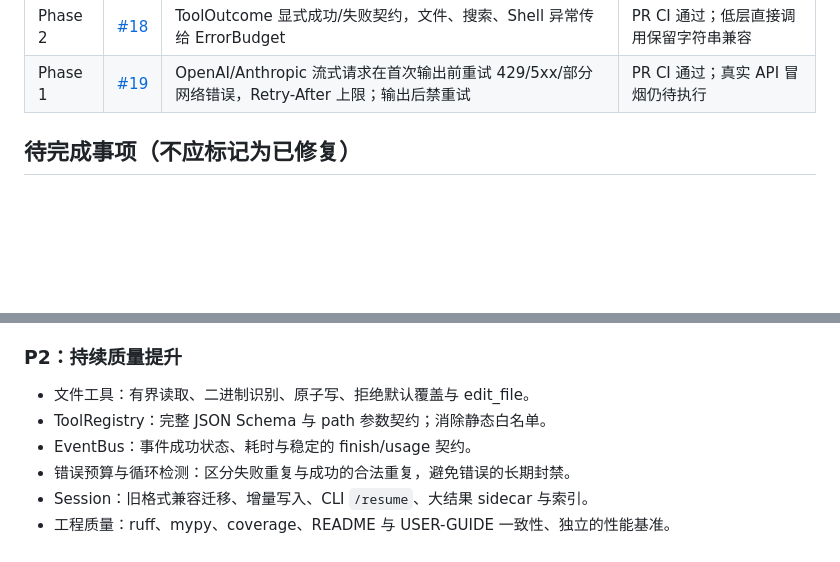
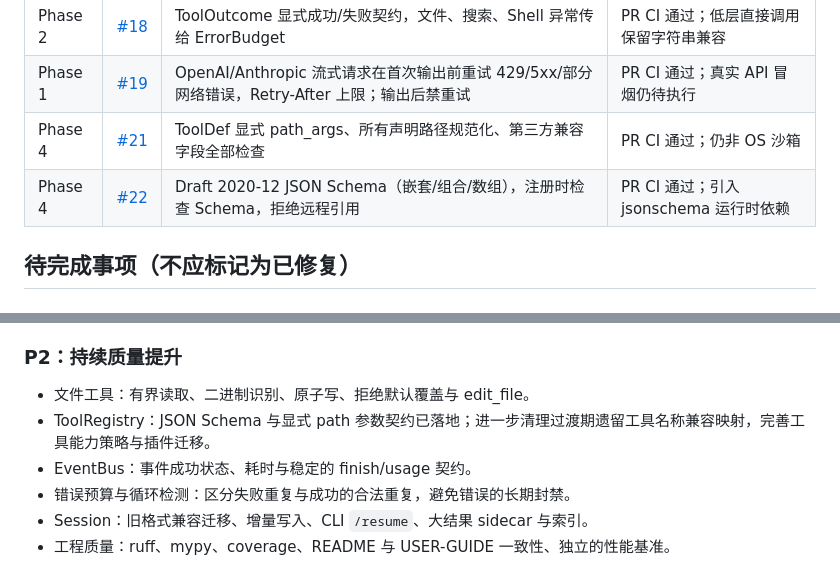
Before and after one commit to 1998x-stack/tiny-harness, a Markdown page: docs/OPTIMIZATION_STATUS.md, 2 parts joined by grey strips. Drawn GitHub-style; blank space fills up the shorter version.

Commit message:
docs: record verified Phase 4 path and schema changes

```diff
--- a/docs/OPTIMIZATION_STATUS.md
+++ b/docs/OPTIMIZATION_STATUS.md
@@ -24,6 +24,8 @@
 | Phase 1 | [#16](https://github.com/1998x-stack/tiny-harness/pull/16) | Anthropic SSE 截断检测、message_stop 校验、usage/finish、可配置网关 | PR CI 通过；真实 API 冒烟仍待执行 |
 | Phase 2 | [#18](https://github.com/1998x-stack/tiny-harness/pull/18) | ToolOutcome 显式成功/失败契约，文件、搜索、Shell 异常传给 ErrorBudget | PR CI 通过；低层直接调用保留字符串兼容 |
 | Phase 1 | [#19](https://github.com/1998x-stack/tiny-harness/pull/19) | OpenAI/Anthropic 流式请求在首次输出前重试 429/5xx/部分网络错误，Retry-After 上限；输出后禁重试 | PR CI 通过；真实 API 冒烟仍待执行 |
+| Phase 4 | [#21](https://github.com/1998x-stack/tiny-harness/pull/21) | ToolDef 显式 path_args、所有声明路径规范化、第三方兼容字段全部检查 | PR CI 通过；仍非 OS 沙箱 |
+| Phase 4 | [#22](https://github.com/1998x-stack/tiny-harness/pull/22) | Draft 2020-12 JSON Schema（嵌套/组合/数组），注册时检查 Schema，拒绝远程引用 | PR CI 通过；引入 jsonschema 运行时依赖 |
 
 ## 待完成事项（不应标记为已修复）
 
@@ -38,7 +40,7 @@
 ### P2：持续质量提升
 
 - 文件工具：有界读取、二进制识别、原子写、拒绝默认覆盖与 edit_file。
-- ToolRegistry：完整 JSON Schema 与 path 参数契约；消除静态白名单。
+- ToolRegistry：JSON Schema 与显式 path 参数契约已落地；进一步清理过渡期遗留工具名称兼容映射，完善工具能力策略与插件迁移。
 - EventBus：事件成功状态、耗时与稳定的 finish/usage 契约。
 - 错误预算与循环检测：区分失败重复与成功的合法重复，避免错误的长期封禁。
 - Session：旧格式兼容迁移、增量写入、CLI `/resume`、大结果 sidecar 与索引。
```
